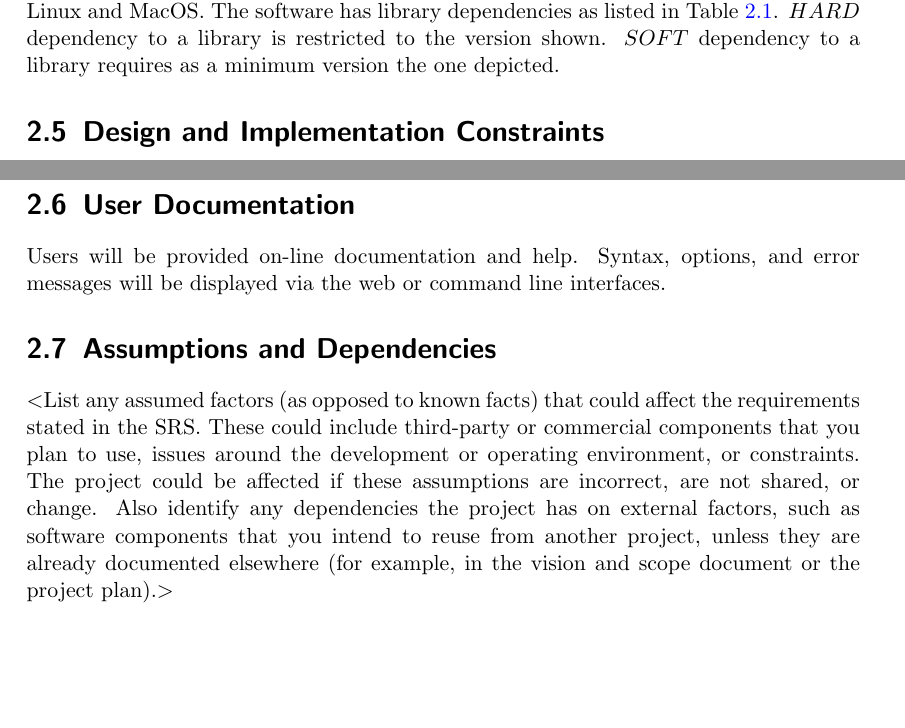
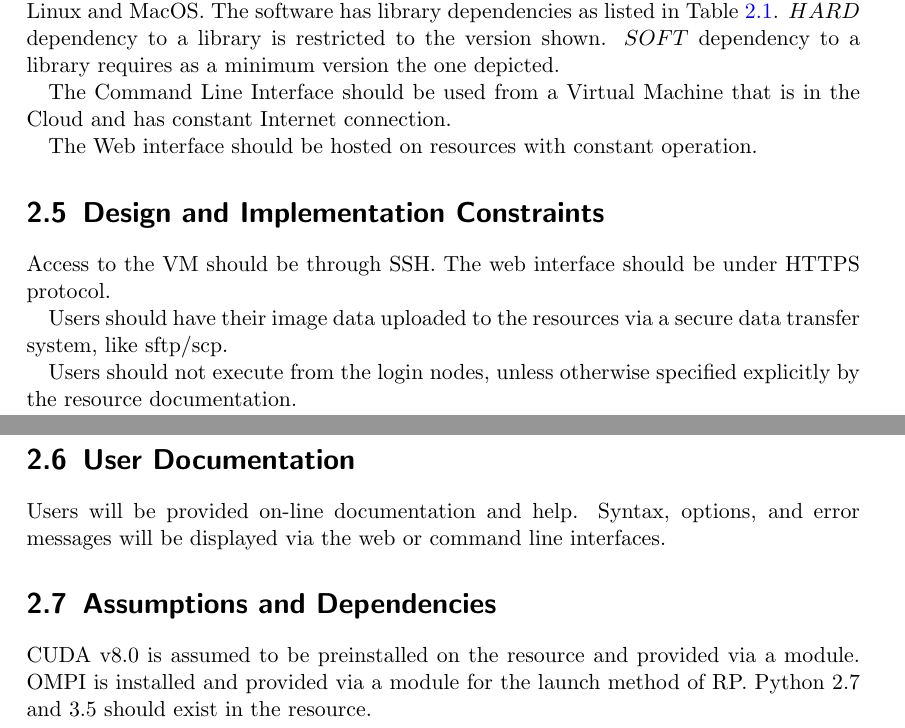
Before and after one commit to iceberg-project/ICEBERG-administration, a LaTeX document (srs_documents/seals_usecase/srs_seals.tex): two parts of pages 7 and 8 of 13, joined at a grey line, cut so that both start at the same text, the shorter picture padded with empty space. Compiled offline with pdfLaTeX.

Commit message:
FtF checkpoint

```diff
--- a/srs_documents/seals_usecase/srs_seals.tex
+++ b/srs_documents/seals_usecase/srs_seals.tex
@@ -186,6 +186,10 @@ Linux and MacOS. The software has library dependencies as listed in Table~\ref{t
 $HARD$ dependency to a library is restricted to the version shown.
 $SOFT$ dependency to a library requires as a minimum version the one depicted.
 
+The Command Line Interface should be used from a Virtual Machine that is in the Cloud
+and has constant Internet connection.
+
+The Web interface should be hosted on resources with constant operation.
 
 \begin{table}
 	\centering
@@ -208,6 +212,7 @@ $SOFT$ dependency to a library requires as a minimum version the one depicted.
 
 
 \section{Design and Implementation Constraints}
+\iffalse
 $<$Describe any items or issues that will limit the options available to the
 developers. These might include: corporate or regulatory policies; hardware
 limitations (timing requirements, memory requirements); interfaces to other
@@ -216,6 +221,14 @@ operations; language requirements; communications protocols; security
 considerations; design conventions or programming standards (for example, if the
 customer’s organization will be responsible for maintaining the delivered
 software).$>$
+\fi
+
+Access to the VM should be through SSH. The web interface should be under HTTPS protocol.
+
+Users should have their image data uploaded to the resources via a secure data transfer system,
+like sftp/scp.
+
+Users should not execute from the login nodes, unless otherwise specified explicitly by the resource documentation.
 
 \section{User Documentation}
 \iffalse
@@ -227,7 +240,7 @@ Users will be provided on-line documentation and help.  Syntax, options, and err
 messages will be displayed via the web or command line interfaces.
 
 \section{Assumptions and Dependencies}
-
+\iffalse
 $<$List any assumed factors (as opposed to known facts) that could affect the
 requirements stated in the SRS. These could include third-party or commercial
 components that you plan to use, issues around the development or operating
@@ -236,7 +249,11 @@ are incorrect, are not shared, or change. Also identify any dependencies the
 project has on external factors, such as software components that you intend to
 reuse from another project, unless they are already documented elsewhere (for
 example, in the vision and scope document or the project plan).$>$
+\fi
 
+CUDA v8.0 is assumed to be preinstalled on the resource and provided via a module.
+OMPI is installed and provided via a module for the launch method of RP.
+Python 2.7 and 3.5 should exist in the resource.
 
 % ----------------------------------------------------------------------------
 % Interface Requirements
```
